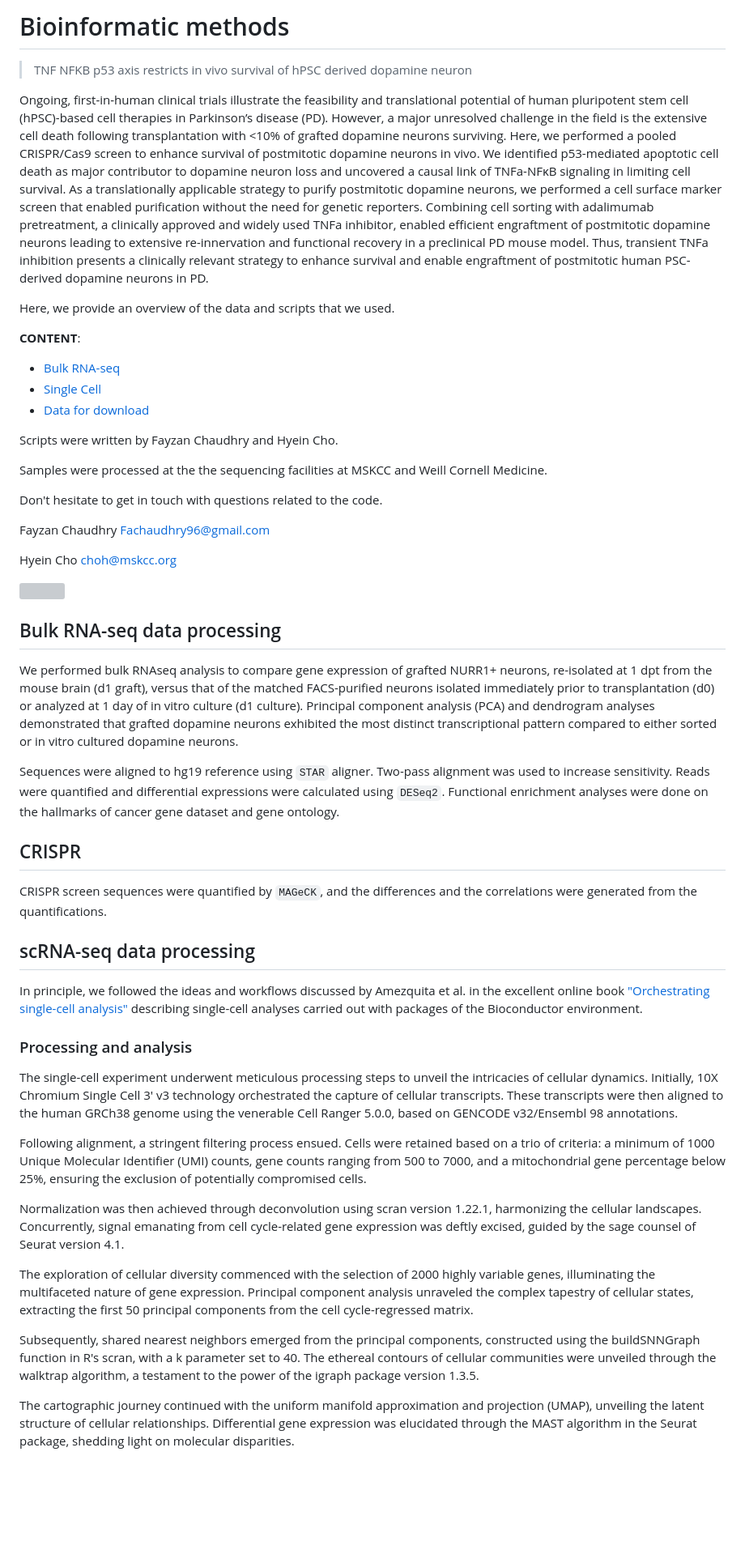
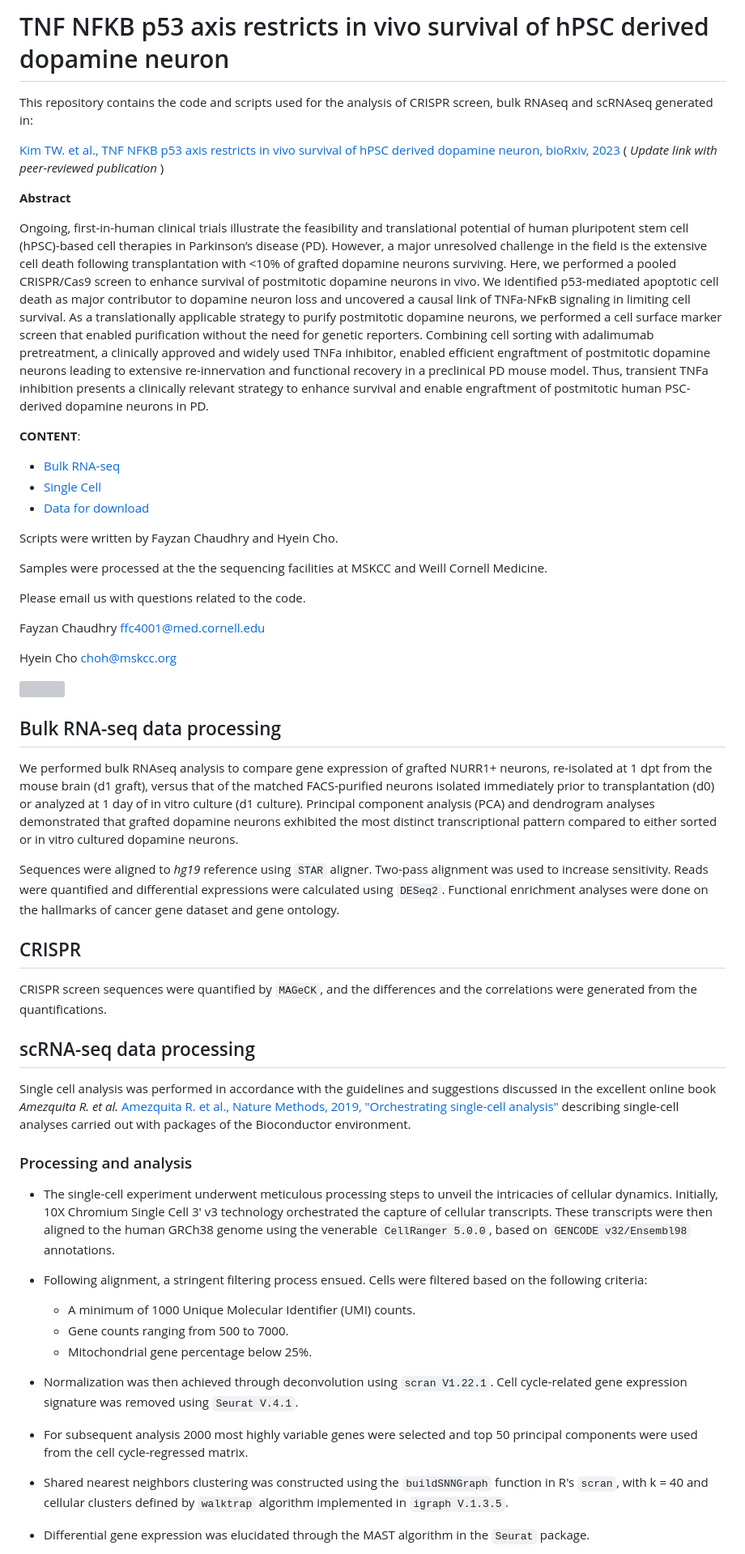
Before and after one commit to chaudhry123/TNF-NFKB-p53-axis-restricts-in-vivo-survival-of-hPSC-derived-dopamine-neuron-, a Markdown page: README.md, the part around one of its changes. Shown at 81% size. Drawn GitHub-style; blank space fills up the shorter version; grey boxes are pictures that could not be loaded.

```diff
--- a/README.md
+++ b/README.md
@@ -1,11 +1,15 @@
 
-# Bioinformatic methods
+# TNF NFKB p53 axis restricts in vivo survival of hPSC derived dopamine neuron
 
->TNF NFKB p53 axis restricts in vivo survival of hPSC derived dopamine neuron
+This repository contains the code and scripts used for the analysis of CRISPR screen, bulk RNAseq and scRNAseq generated in:
+
+[Kim TW. et al., TNF NFKB p53 axis restricts in vivo survival of hPSC derived dopamine neuron, bioRxiv, 2023](https://doi.org/10.1101/2023.03.29.534819)
+(<font size="2"> _Update link with peer-reviewed publication_ </font>)
+
+**Abstract**
 
 Ongoing, first-in-human clinical trials illustrate the feasibility and translational potential of human pluripotent stem cell (hPSC)-based cell therapies in Parkinson’s disease (PD). However, a major unresolved challenge in the field is the extensive cell death following transplantation with <10% of grafted dopamine neurons surviving. Here, we performed a pooled CRISPR/Cas9 screen to enhance survival of postmitotic dopamine neurons in vivo. We identified p53-mediated apoptotic cell death as major contributor to dopamine neuron loss and uncovered a causal link of TNFa-NFκB signaling in limiting cell survival. As a translationally applicable strategy to purify postmitotic dopamine neurons, we performed a cell surface marker screen that enabled purification without the need for genetic reporters. Combining cell sorting with adalimumab pretreatment, a clinically approved and widely used TNFa inhibitor, enabled efficient engraftment of postmitotic dopamine neurons leading to extensive re-innervation and functional recovery in a preclinical PD mouse model. Thus, transient TNFa inhibition presents a clinically relevant strategy to enhance survival and enable engraftment of postmitotic human PSC-derived dopamine neurons in PD.
 
-Here, we provide an overview of the data and scripts that we used.
 
 **CONTENT**:
 
@@ -17,9 +21,9 @@ Scripts were written by Fayzan Chaudhry and Hyein Cho.
 
 Samples were processed at the the sequencing facilities at MSKCC and Weill Cornell Medicine.
 
-Don't hesitate to get in touch with questions related to the code.
+Please email us with questions related to the code.
 
-Fayzan Chaudhry Fachaudhry96@gmail.com
+Fayzan Chaudhry ffc4001@med.cornell.edu
 
 Hyein Cho choh@mskcc.org
 
@@ -28,7 +32,7 @@ Hyein Cho choh@mskcc.org
 
 We performed bulk RNAseq analysis to compare gene expression of grafted NURR1+ neurons, re-isolated at 1 dpt from the mouse brain (d1 graft), versus that of the matched FACS-purified neurons isolated immediately prior to transplantation (d0) or analyzed at 1 day of in vitro culture (d1 culture). Principal component analysis (PCA) and dendrogram analyses demonstrated that grafted dopamine neurons exhibited the most distinct transcriptional pattern compared to either sorted or in vitro cultured dopamine neurons.
 
-Sequences were aligned to hg19 reference using `STAR` aligner. Two-pass alignment was used to increase sensitivity. Reads were quantified and differential expressions were calculated using `DESeq2`. Functional enrichment analyses were done on the hallmarks of cancer gene dataset and gene ontology.
+Sequences were aligned to _hg19_ reference using `STAR` aligner. Two-pass alignment was used to increase sensitivity. Reads were quantified and differential expressions were calculated using `DESeq2`. Functional enrichment analyses were done on the hallmarks of cancer gene dataset and gene ontology.
 
 ## CRISPR
 
@@ -36,18 +40,21 @@ CRISPR screen sequences were quantified by `MAGeCK`, and the differences and the
 
 ## scRNA-seq data processing
 
-In principle, we followed the ideas and workflows discussed by Amezquita et al. in the excellent online book ["Orchestrating single-cell analysis"](https://osca.bioconductor.org/) describing single-cell analyses carried out with packages of the Bioconductor environment.
+Single cell analysis was performed in accordance with the guidelines and suggestions discussed in the excellent online book _Amezquita R. et al._  [Amezquita R. et al., Nature Methods, 2019, "Orchestrating single-cell analysis"](https://osca.bioconductor.org/) describing single-cell analyses carried out with packages of the Bioconductor environment.
 
 ### Processing and analysis
-The single-cell experiment underwent meticulous processing steps to unveil the intricacies of cellular dynamics. Initially, 10X Chromium Single Cell 3' v3 technology orchestrated the capture of cellular transcripts. These transcripts were then aligned to the human GRCh38 genome using the venerable Cell Ranger 5.0.0, based on GENCODE v32/Ensembl 98 annotations.
+* The single-cell experiment underwent meticulous processing steps to unveil the intricacies of cellular dynamics. Initially, 10X Chromium Single Cell 3' v3 technology orchestrated the capture of cellular transcripts. These transcripts were then aligned to the human GRCh38 genome using the venerable `CellRanger 5.0.0`, based on `GENCODE v32/Ensembl98` annotations.
 
-Following alignment, a stringent filtering process ensued. Cells were retained based on a trio of criteria: a minimum of 1000 Unique Molecular Identifier (UMI) counts, gene counts ranging from 500 to 7000, and a mitochondrial gene percentage below 25%, ensuring the exclusion of potentially compromised cells.
+* Following alignment, a stringent filtering process ensued. Cells were filtered based on the following criteria:
+  + A minimum of 1000 Unique Molecular Identifier (UMI) counts.
+  + Gene counts ranging from 500 to 7000.
+  + Mitochondrial gene percentage below 25%.
 
-Normalization was then achieved through deconvolution using scran version 1.22.1, harmonizing the cellular landscapes. Concurrently, signal emanating from cell cycle-related gene expression was deftly excised, guided by the sage counsel of Seurat version 4.1.
+* Normalization was then achieved through deconvolution using `scran V1.22.1`. Cell cycle-related gene expression signature was removed using `Seurat V.4.1`.
 
-The exploration of cellular diversity commenced with the selection of 2000 highly variable genes, illuminating the multifaceted nature of gene expression. Principal component analysis unraveled the complex tapestry of cellular states, extracting the first 50 principal components from the cell cycle-regressed matrix.
+* For subsequent analysis 2000 most highly variable genes were selected and top 50 principal components were used from the cell cycle-regressed matrix.
 
-Subsequently, shared nearest neighbors emerged from the principal components, constructed using the buildSNNGraph function in R's scran, with a k parameter set to 40. The ethereal contours of cellular communities were unveiled through the walktrap algorithm, a testament to the power of the igraph package version 1.3.5.
+* Shared nearest neighbors clustering was constructed using the `buildSNNGraph` function in R's `scran`, with k = 40 and cellular clusters defined by `walktrap` algorithm implemented in `igraph V.1.3.5`.
 
-The cartographic journey continued with the uniform manifold approximation and projection (UMAP), unveiling the latent structure of cellular relationships. Differential gene expression was elucidated through the MAST algorithm in the Seurat package, shedding light on molecular disparities.
+* Differential gene expression was elucidated through the MAST algorithm in the `Seurat` package.
 
```
Also changed, not shown: other parts of README.md (+17 -22 lines).
